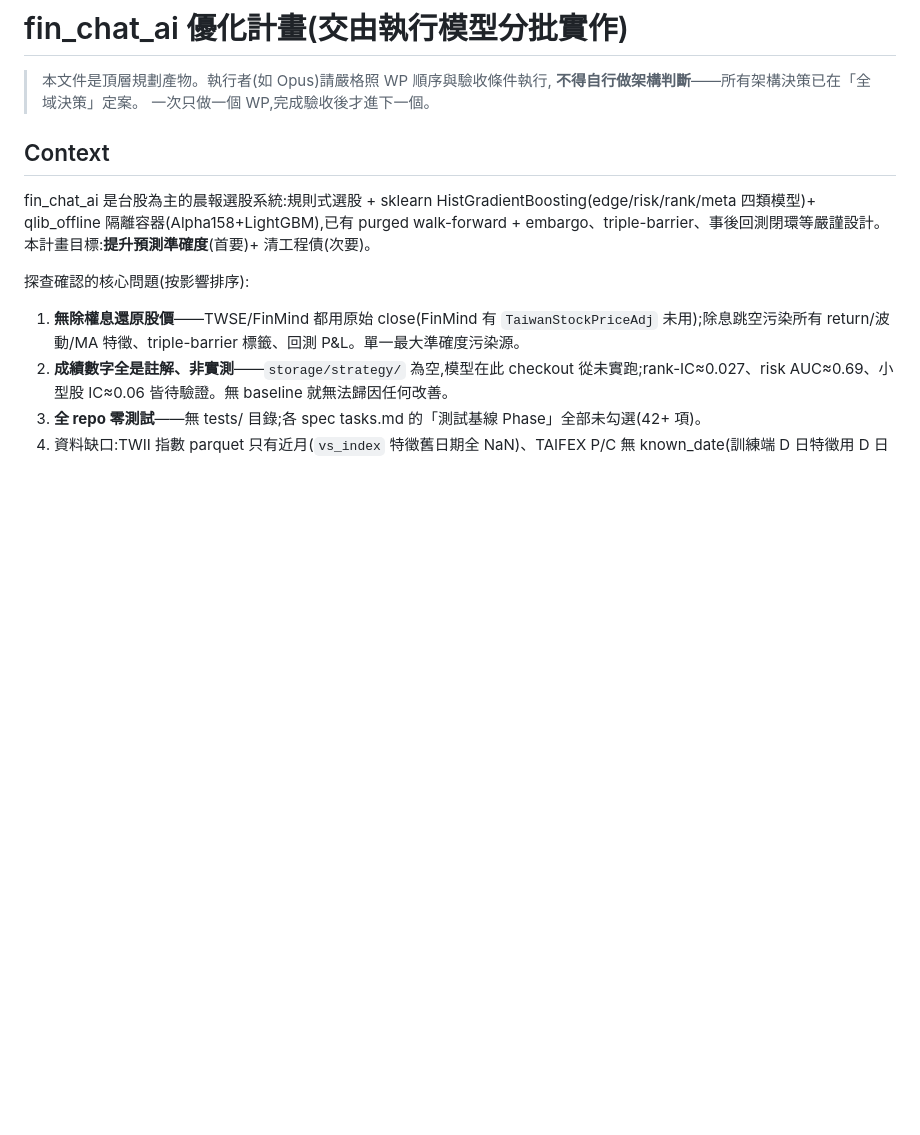
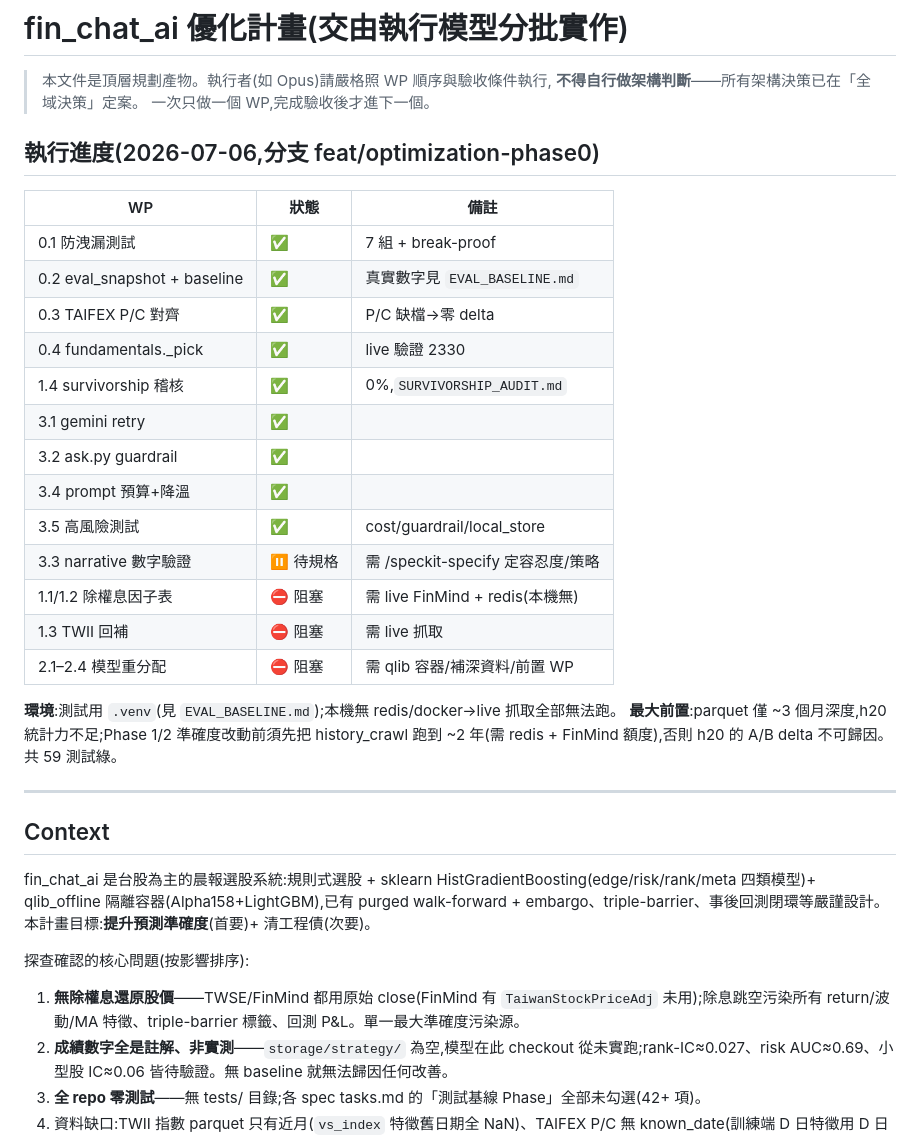
Before and after one commit to hank716/fin_chat_ai, a Markdown page: OPTIMIZATION_PLAN.md, the part around the change. Drawn GitHub-style; blank space fills up the shorter version.

Commit message:
docs: 更新優化計畫執行進度（Phase 0 完成 + 4 個 offline WP，9/13 WP）
Co-Authored-By: Claude Fable 5 <noreply@anthropic.com>

```diff
--- a/OPTIMIZATION_PLAN.md
+++ b/OPTIMIZATION_PLAN.md
@@ -3,6 +3,30 @@
 > 本文件是頂層規劃產物。執行者(如 Opus)請嚴格照 WP 順序與驗收條件執行,
 > **不得自行做架構判斷**——所有架構決策已在「全域決策」定案。
 > 一次只做一個 WP,完成驗收後才進下一個。
+
+## 執行進度(2026-07-06,分支 feat/optimization-phase0)
+
+| WP | 狀態 | 備註 |
+|----|------|------|
+| 0.1 防洩漏測試 | ✅ | 7 組 + break-proof |
+| 0.2 eval_snapshot + baseline | ✅ | 真實數字見 `EVAL_BASELINE.md` |
+| 0.3 TAIFEX P/C 對齊 | ✅ | P/C 缺檔→零 delta |
+| 0.4 fundamentals._pick | ✅ | live 驗證 2330 |
+| 1.4 survivorship 稽核 | ✅ | 0%,`SURVIVORSHIP_AUDIT.md` |
+| 3.1 gemini retry | ✅ | |
+| 3.2 ask.py guardrail | ✅ | |
+| 3.4 prompt 預算+降溫 | ✅ | |
+| 3.5 高風險測試 | ✅ | cost/guardrail/local_store |
+| 3.3 narrative 數字驗證 | ⏸ 待規格 | 需 /speckit-specify 定容忍度/策略 |
+| 1.1/1.2 除權息因子表 | ⛔ 阻塞 | 需 live FinMind + redis(本機無) |
+| 1.3 TWII 回補 | ⛔ 阻塞 | 需 live 抓取 |
+| 2.1–2.4 模型重分配 | ⛔ 阻塞 | 需 qlib 容器/補深資料/前置 WP |
+
+**環境**:測試用 `.venv`(見 `EVAL_BASELINE.md`);本機無 redis/docker→live 抓取全部無法跑。
+**最大前置**:parquet 僅 ~3 個月深度,h20 統計力不足;Phase 1/2 準確度改動前須先把 history_crawl
+跑到 ~2 年(需 redis + FinMind 額度),否則 h20 的 A/B delta 不可歸因。共 59 測試綠。
+
+---
 
 ## Context
 
```
